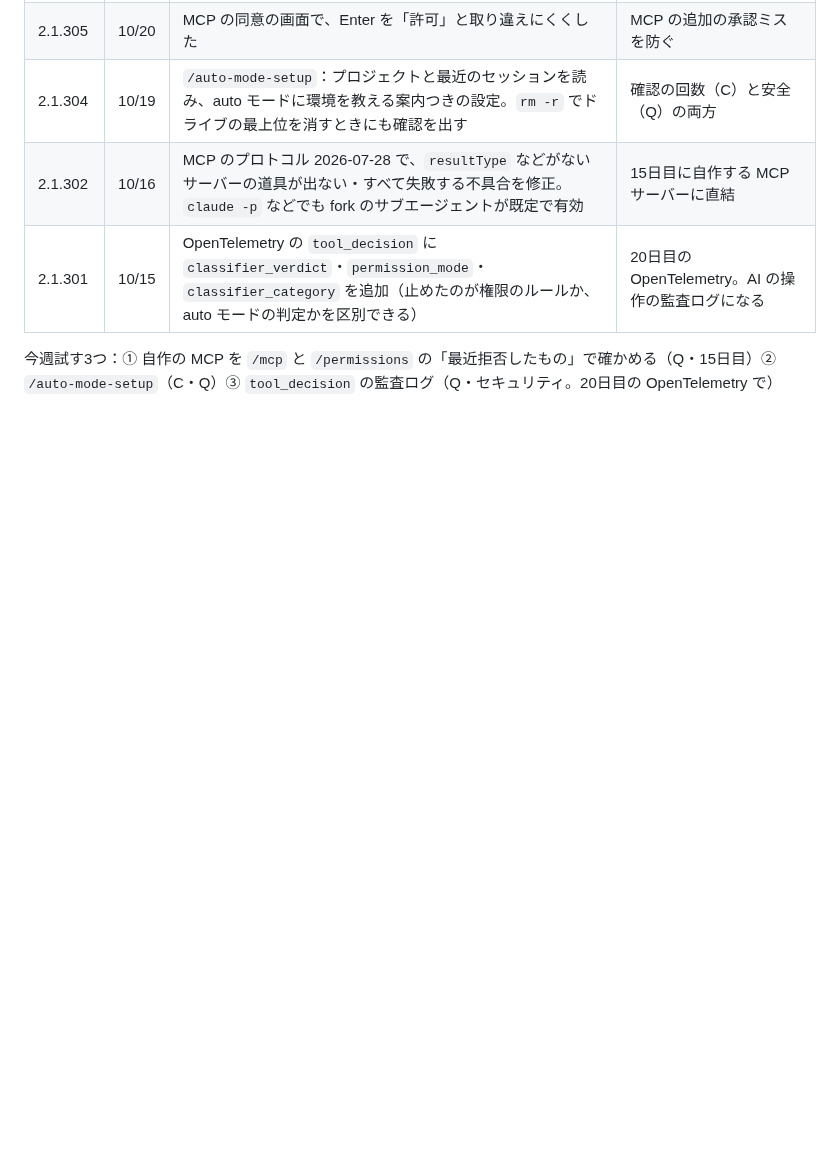
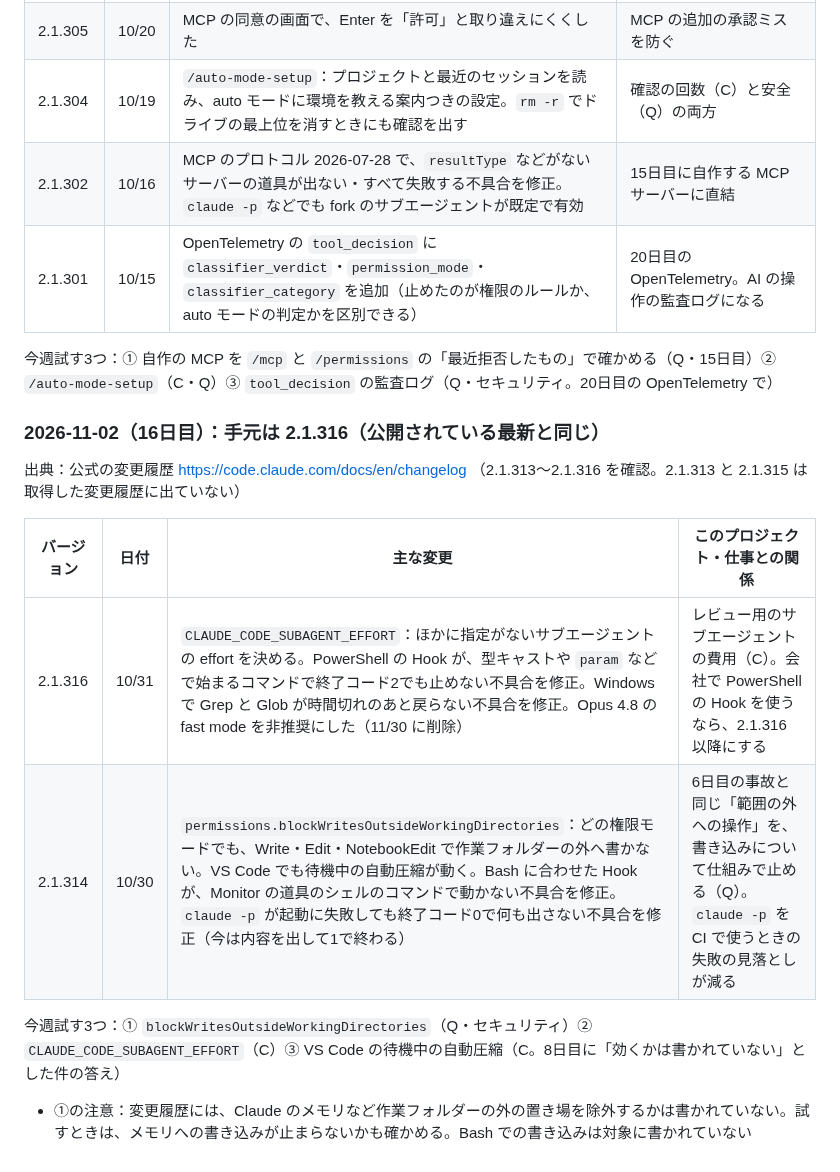
Before and after one commit to Hayato-F110/kids-play, a Markdown page: docs/claude-code-playbook.md, the part around the change. Drawn GitHub-style; blank space fills up the shorter version.

Commit message:
KIDS-61 docs: 新機能メモに 2.1.314 と 2.1.316 を追記する
Co-Authored-By: Claude Opus 5.5 <noreply@anthropic.com>

```diff
--- a/docs/claude-code-playbook.md
+++ b/docs/claude-code-playbook.md
@@ -200,3 +200,16 @@
 | 2.1.301 | 10/15 | OpenTelemetry の `tool_decision` に `classifier_verdict`・`permission_mode`・`classifier_category` を追加（止めたのが権限のルールか、auto モードの判定かを区別できる） | 20日目の OpenTelemetry。AI の操作の監査ログになる |
 
 今週試す3つ：① 自作の MCP を `/mcp` と `/permissions` の「最近拒否したもの」で確かめる（Q・15日目）② `/auto-mode-setup`（C・Q）③ `tool_decision` の監査ログ（Q・セキュリティ。20日目の OpenTelemetry で）
+
+### 2026-11-02（16日目）：手元は 2.1.316（公開されている最新と同じ）
+
+出典：公式の変更履歴 https://code.claude.com/docs/en/changelog （2.1.313〜2.1.316 を確認。2.1.313 と 2.1.315 は取得した変更履歴に出ていない）
+
+| バージョン | 日付 | 主な変更 | このプロジェクト・仕事との関係 |
+|---|---|---|---|
+| 2.1.316 | 10/31 | `CLAUDE_CODE_SUBAGENT_EFFORT`：ほかに指定がないサブエージェントの effort を決める。PowerShell の Hook が、型キャストや `param` などで始まるコマンドで終了コード2でも止めない不具合を修正。Windows で Grep と Glob が時間切れのあと戻らない不具合を修正。Opus 4.8 の fast mode を非推奨にした（11/30 に削除） | レビュー用のサブエージェントの費用（C）。会社で PowerShell の Hook を使うなら、2.1.316 以降にする |
+| 2.1.314 | 10/30 | `permissions.blockWritesOutsideWorkingDirectories`：どの権限モードでも、Write・Edit・NotebookEdit で作業フォルダーの外へ書かない。VS Code でも待機中の自動圧縮が動く。Bash に合わせた Hook が、Monitor の道具のシェルのコマンドで動かない不具合を修正。`claude -p` が起動に失敗しても終了コード0で何も出さない不具合を修正（今は内容を出して1で終わる） | 6日目の事故と同じ「範囲の外への操作」を、書き込みについて仕組みで止める（Q）。`claude -p` を CI で使うときの失敗の見落としが減る |
+
+今週試す3つ：① `blockWritesOutsideWorkingDirectories`（Q・セキュリティ）② `CLAUDE_CODE_SUBAGENT_EFFORT`（C）③ VS Code の待機中の自動圧縮（C。8日目に「効くかは書かれていない」とした件の答え）
+
+- ①の注意：変更履歴には、Claude のメモリなど作業フォルダーの外の置き場を除外するかは書かれていない。試すときは、メモリへの書き込みが止まらないかも確かめる。Bash での書き込みは対象に書かれていない
```
